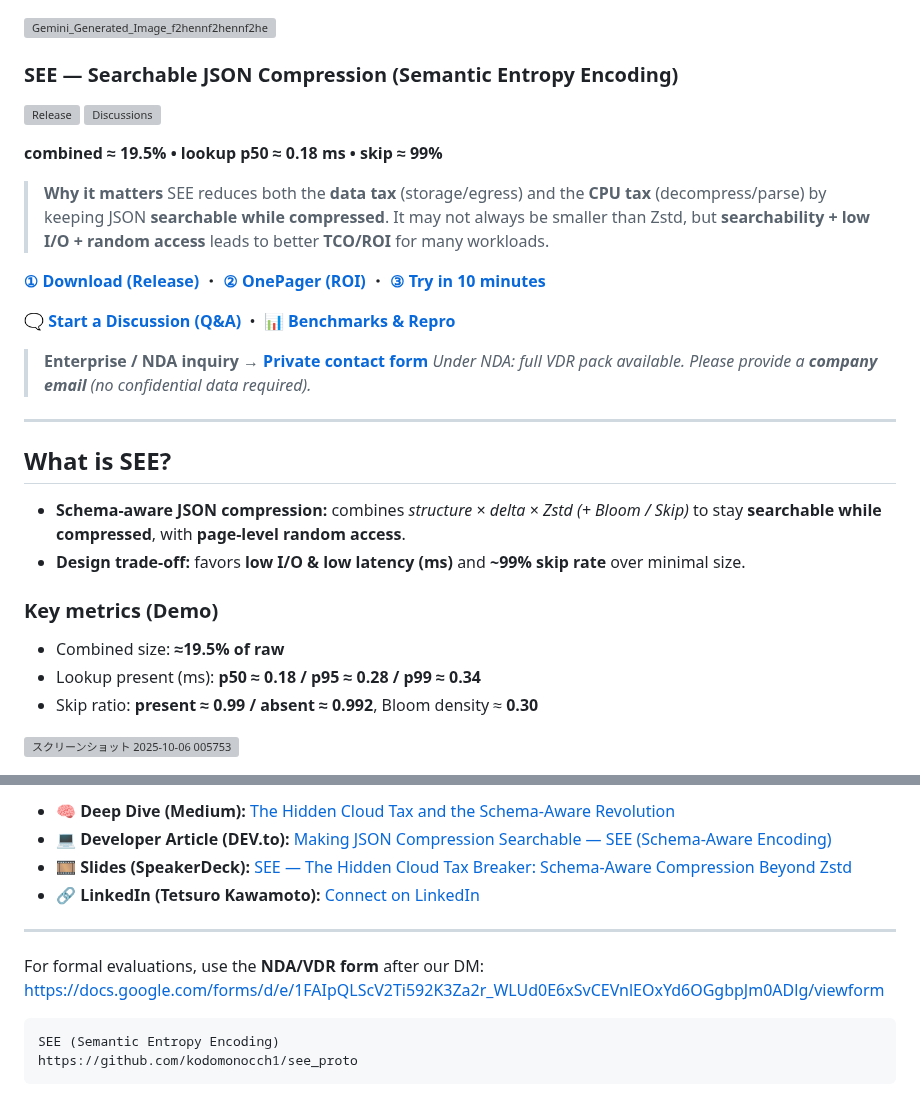
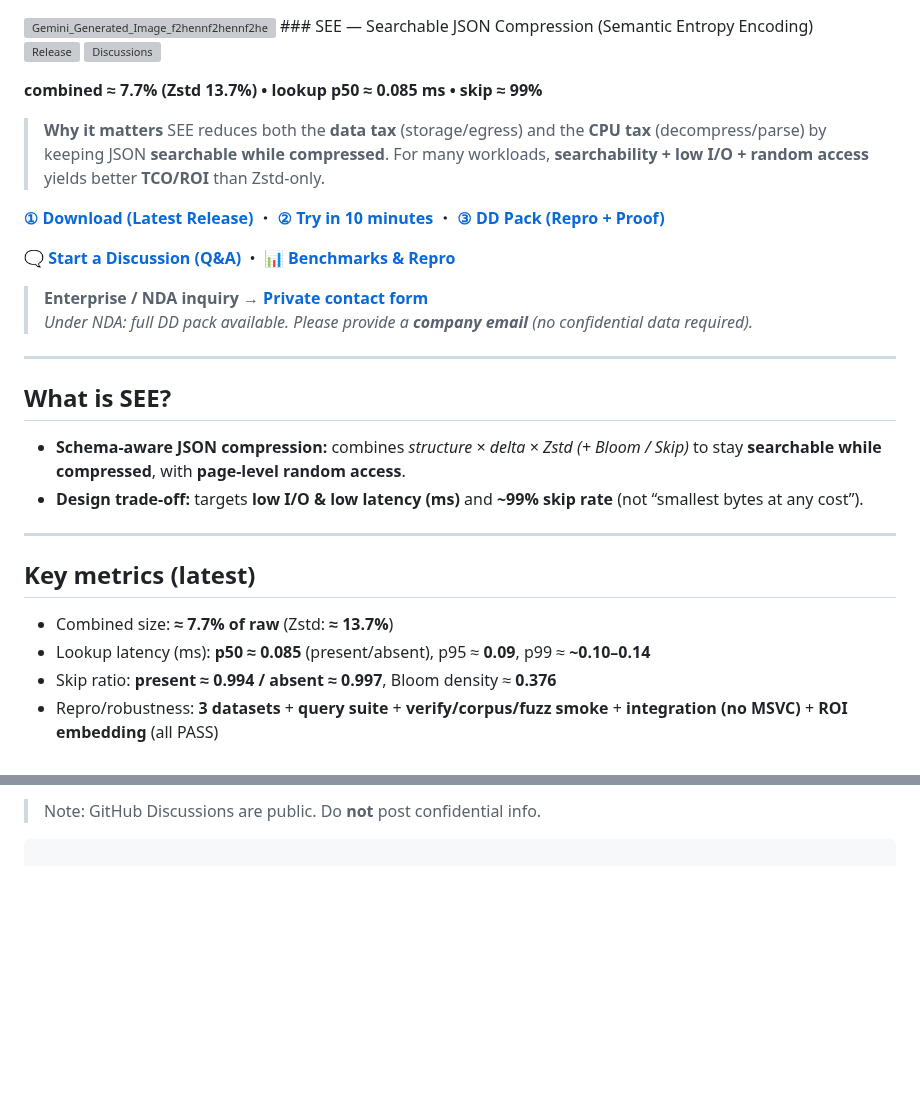
Before and after one commit to kodomonocch1/see_proto, a Markdown page: README.md, 2 parts joined by grey strips. Drawn GitHub-style; blank space fills up the shorter version; grey boxes are pictures that could not be loaded.

````diff
--- a/README.md
+++ b/README.md
@@ -1,20 +1,19 @@
 <img width="1024" height="586" alt="Gemini_Generated_Image_f2hennf2hennf2he" src="https://github.com/user-attachments/assets/aa2d0fac-395f-4a12-8835-9ad565ef05c9" />
-
 ### SEE — Searchable JSON Compression (Semantic Entropy Encoding)
 
 [![Release](https://img.shields.io/github/v/release/kodomonocch1/see_proto)](https://github.com/kodomonocch1/see_proto/releases)
 [![Discussions](https://img.shields.io/github/discussions/kodomonocch1/see_proto?label=Q%26A%20%2F%20Repro)](https://github.com/kodomonocch1/see_proto/discussions)
 
-**combined ≈ 19.5% • lookup p50 ≈ 0.18 ms • skip ≈ 99%**
+**combined ≈ 7.7% (Zstd 13.7%) • lookup p50 ≈ 0.085 ms • skip ≈ 99%**
 
 > **Why it matters**
 > SEE reduces both the **data tax** (storage/egress) and the **CPU tax** (decompress/parse) by keeping JSON **searchable while compressed**.
-> It may not always be smaller than Zstd, but **searchability + low I/O + random access** leads to better **TCO/ROI** for many workloads.
+> For many workloads, **searchability + low I/O + random access** yields better **TCO/ROI** than Zstd-only.
 
 <p>
-  <a href="https://github.com/kodomonocch1/see_proto/releases/tag/v0.1.0"><b>① Download (Release)</b></a> ・
-  <a href="https://github.com/kodomonocch1/see_proto/releases/download/v0.1.0/SEE_onepager.pdf"><b>② OnePager (ROI)</b></a> ・
-  <a href="#try-in-10-min"><b>③ Try in 10 minutes</b></a>
+  <a href="https://github.com/kodomonocch1/see_proto/releases"><b>① Download (Latest Release)</b></a> ・
+  <a href="#try-in-10-min"><b>② Try in 10 minutes</b></a> ・
+  <a href="#dd-pack"><b>③ DD Pack (Repro + Proof)</b></a>
 </p>
 
 <p>
@@ -24,20 +23,21 @@
 </p>
 
 > **Enterprise / NDA inquiry** → <a href="https://docs.google.com/forms/d/e/1FAIpQLScV2Ti592K3Za2r_WLUd0E6xSvCEVnlEOxYd6OGgbpJm0ADlg/viewform?usp=header"><b>Private contact form</b></a>
-> *Under NDA: full VDR pack available. Please provide a **company email** (no confidential data required).*
+> *Under NDA: full DD pack available. Please provide a **company email** (no confidential data required).*
 
 ---
 
 ## What is SEE?
 
 * **Schema-aware JSON compression:** combines *structure × delta × Zstd (+ Bloom / Skip)* to stay **searchable while compressed**, with **page-level random access**.
-* **Design trade-off:** favors **low I/O & low latency (ms)** and **~99% skip rate** over minimal size.
+* **Design trade-off:** targets **low I/O & low latency (ms)** and **~99% skip rate** (not “smallest bytes at any cost”).
 
-### Key metrics (Demo)
+---
 
-* Combined size: **≈19.5% of raw**
-* Lookup present (ms): **p50 ≈ 0.18 / p95 ≈ 0.28 / p99 ≈ 0.34**
-* Skip ratio: **present ≈ 0.99 / absent ≈ 0.992**, Bloom density ≈ **0.30**
+## Key metrics (latest)
 
-<img width="587" height="824" alt="スクリーンショット 2025-10-06 005753" src="https://github.com/user-attachments/assets/f59aed13-6691-4586-b81a-d932beff3510" />
+* Combined size: **≈ 7.7% of raw** (Zstd: **≈ 13.7%**)
+* Lookup latency (ms): **p50 ≈ 0.085** (present/absent), p95 ≈ **0.09**, p99 ≈ **~0.10–0.14**
+* Skip ratio: **present ≈ 0.994 / absent ≈ 0.997**, Bloom density ≈ **0.376**
+* Repro/robustness: **3 datasets** + **query suite** + **verify/corpus/fuzz smoke** + **integration (no MSVC)** + **ROI embedding** (all PASS)
 
@@ -202,17 +132,4 @@ The SEE **VDR** is a **private, NDA-only evaluation bundle** that lets third par
 
-
-- 🧠 **Deep Dive (Medium):** [The Hidden Cloud Tax and the Schema-Aware Revolution](https://medium.com/@tetsutetsu11/the-hidden-cloud-tax-and-the-schema-aware-revolution-46b5038c57b8)
-- 💻 **Developer Article (DEV.to):** [Making JSON Compression Searchable — SEE (Schema-Aware Encoding)](https://dev.to/kodomonocch1/making-json-compression-searchable-see-schema-aware-encoding-4ojk)
-- 🎞️ **Slides (SpeakerDeck):** [SEE — The Hidden Cloud Tax Breaker: Schema-Aware Compression Beyond Zstd](https://speakerdeck.com/tetsu05/see-the-hidden-cloud-tax-breaker-schema-aware-compression-beyond-zstd)
-- 🔗 **LinkedIn (Tetsuro Kawamoto):** [Connect on LinkedIn](https://www.linkedin.com/in/%E5%BE%B9%E9%83%8E-%E6%B2%B3%E6%9C%AC-114907388/)
-
----
-
-
-For formal evaluations, use the **NDA/VDR form** after our DM:
-https://docs.google.com/forms/d/e/1FAIpQLScV2Ti592K3Za2r_WLUd0E6xSvCEVnlEOxYd6OGgbpJm0ADlg/viewform
+> Note: GitHub Discussions are public. Do **not** post confidential info.
 
 ```
-SEE (Semantic Entropy Encoding)
-https://github.com/kodomonocch1/see_proto
-```
````
Also changed, not shown: other parts of README.md (+50 -120 lines).
